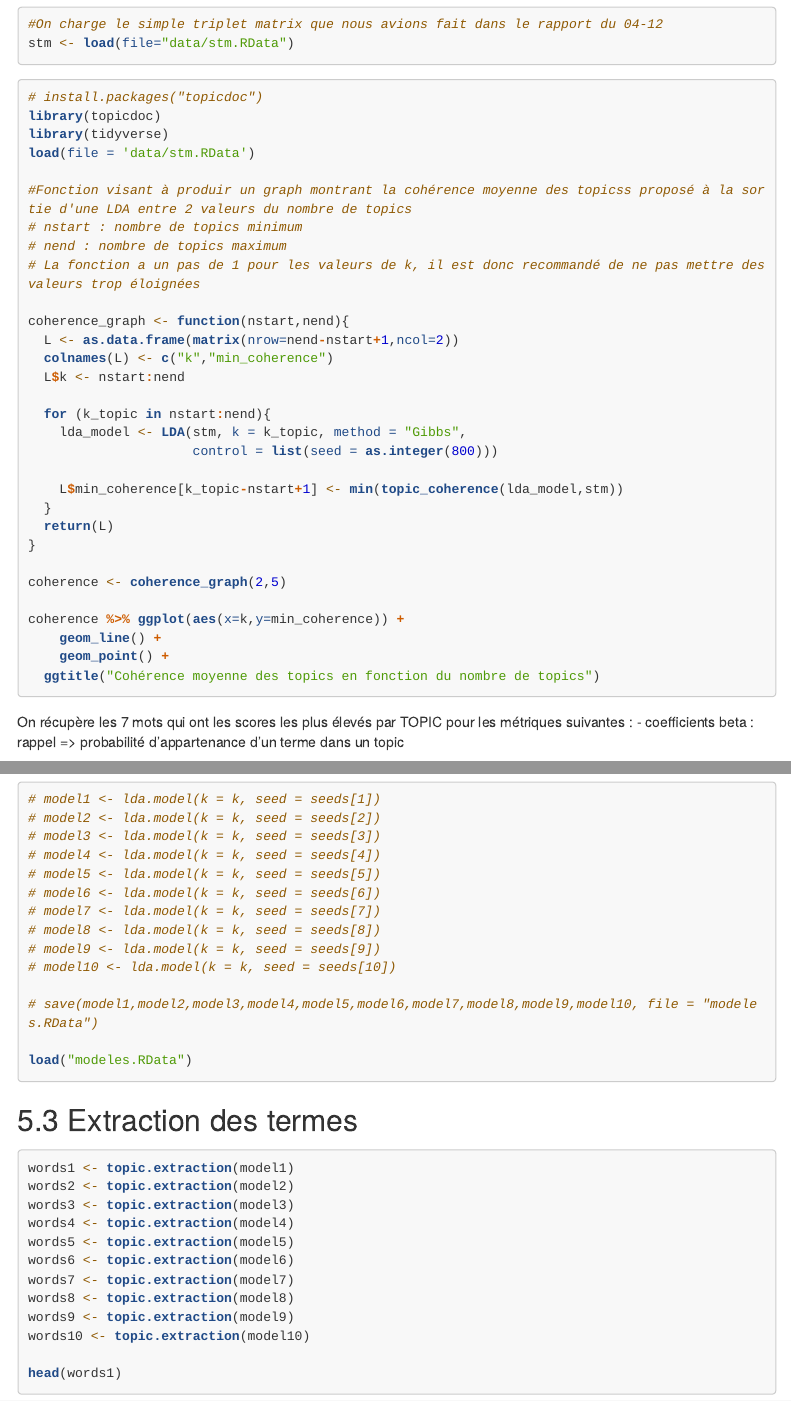
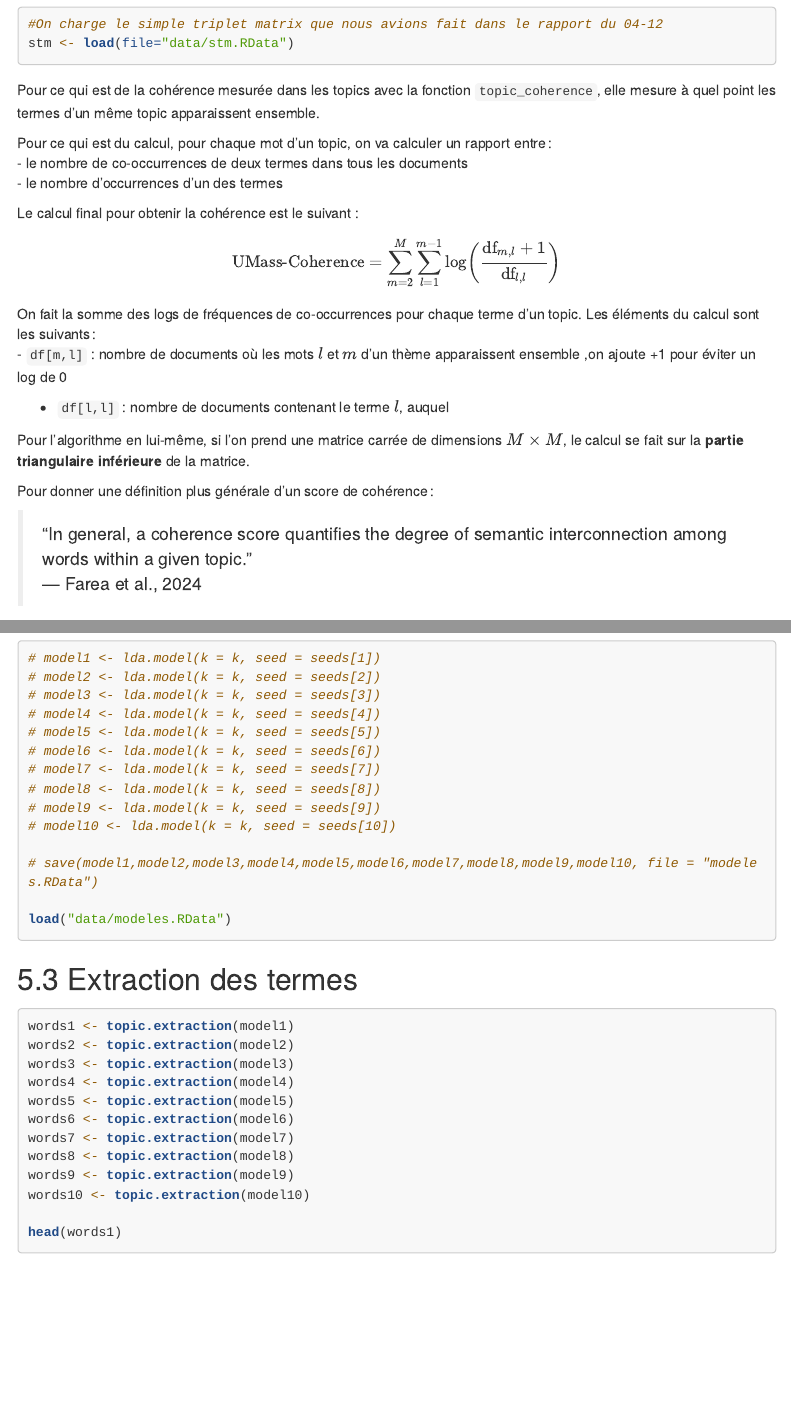
Before and after one commit to annamathieu/PAT, an R Markdown document (Rmd_suivi/Rapport_PAT_12_12_2025.Rmd): the page in a window 1100 px wide, from 2140 px down, and a second part further down, joined at a grey line. Rendered offline with R 4.5, knitr and Pandoc, with nearby package versions; the code chunks are not run, so their results and figures are left out; menus at the side of the page are left out; long lines of code are wrapped.

Commit message:
Explication de la cohérence

````diff
--- a/Rmd_suivi/Rapport_PAT_12_12_2025.Rmd
+++ b/Rmd_suivi/Rapport_PAT_12_12_2025.Rmd
@@ -153,12 +152,51 @@ summary(modeltest)
 
 ```
 
-Une première méthode à laquelle nous avons pensé consistait à afficher un graphique à la manière des valeurs propres en ACP pour décider du nombre de topics que l'on choisit pour notre LDA. On a créé une fonction qui prend en compte 2 arguments (nstart et nend), qui correspondent aux valeurs minimum et maximum du nombre de topics qu'on fixe dans notre LDA, la fonction teste pour toutes les valeurs de k comprises dans cet intervalle.
+Une première méthode à laquelle nous avons pensé consistait à afficher un
+graphique à la manière des valeurs propres en ACP pour décider du nombre de
+topics que l'on choisit pour notre LDA. On a créé une fonction qui prend en
+compte 2 arguments (nstart et nend), qui correspondent aux valeurs minimum et
+maximum du nombre de topics qu'on fixe dans notre LDA, la fonction teste pour
+toutes les valeurs de k comprises dans cet intervalle.
+
 ```{r}
 #On charge le simple triplet matrix que nous avions fait dans le rapport du 04-12
 stm <- load(file="data/stm.RData")
 ```
 
+Pour ce qui est de la cohérence mesurée dans les topics avec la fonction
+`topic_coherence`, elle mesure à quel point les termes d'un même topic
+apparaissent ensemble.
+
+Pour ce qui est du calcul, pour chaque mot d'un topic, on va calculer un rapport
+entre :\
+- le nombre de co-occurrences de deux termes dans tous les documents\
+- le nombre d'occurrences d'un des termes
+
+Le calcul final pour obtenir la cohérence est le suivant :
+
+$$
+\text{UMass-Coherence} = \sum_{m=2}^{M} \sum_{l=1}^{m-1}
+\log \left(
+\frac{\text{df}_{m,l} + 1}{\text{df}_{l,l}}
+\right)
+$$
+
+On fait la somme des logs de fréquences de co-occurrences pour chaque terme d'un
+topic. Les éléments du calcul sont les suivants :\
+- `df[m,l]` : nombre de documents où les mots $l$ et $m$ d'un thème apparaissent ensemble ,on ajoute +1 pour éviter un log de 0 \
+
+- `df[l,l]` : nombre de documents contenant le terme $l$, auquel
+
+Pour l'algorithme en lui-même, si l'on prend une matrice carrée de dimensions
+$M \times M$, le calcul se fait sur la **partie triangulaire inférieure** de la
+matrice.
+
+Pour donner une définition plus générale d'un score de cohérence :
+
+> "In general, a coherence score quantifies the degree of semantic
+> interconnection among words within a given topic."\
+> — Farea et al., 2024
 
 ```{r}
 # install.packages("topicdoc")
@@ -305,13 +363,12 @@ nb_lda = length(seeds) # nb de lda
 
 # save(model1,model2,model3,model4,model5,model6,model7,model8,model9,model10, file = "modeles.RData")
 
-load("modeles.RData")
+load("data/modeles.RData")
 
 ```
 
+## Extraction des termes
 
-
-## Extraction des termes
 ```{r}
 words1 <- topic.extraction(model1)
 words2 <- topic.extraction(model2)
````
Also changed, not shown: Rmd_suivi/Rapport_PAT_12_12_2025.Rmd (138 more changed lines).
